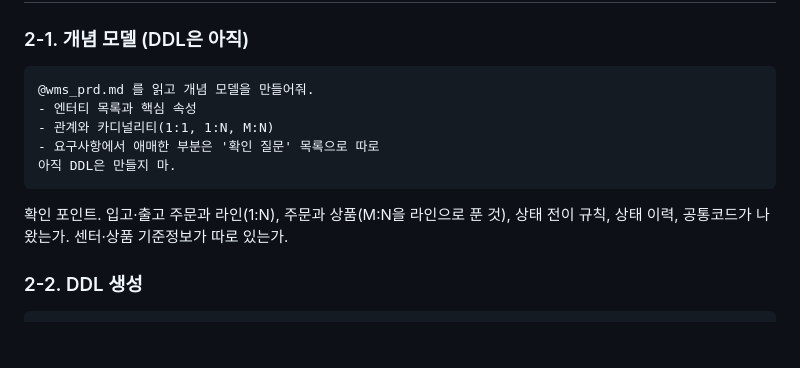
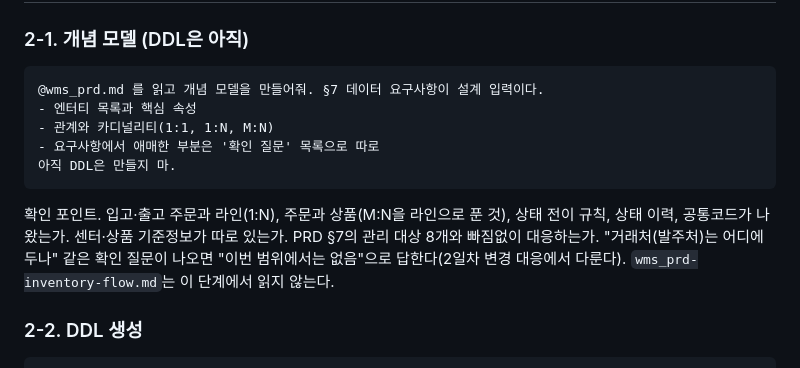
Before and after one commit to heesarang/sk-cursor3-wms, a Markdown page: database/README.md, the part around the change. Drawn GitHub-style; blank space fills up the shorter version.

Commit message:
db 실습과정 추가로 인한 db 요구사항 내용 추가 (테이블 설계 필요 내용)

````diff
--- a/database/README.md
+++ b/database/README.md
@@ -52,14 +52,14 @@ PostgreSQL 17, 본인 DB·계정, 스키마 `wms`인지 확인한다. 1번 학
 ### 2-1. 개념 모델 (DDL은 아직)
 
 ```text
-@wms_prd.md 를 읽고 개념 모델을 만들어줘.
+@wms_prd.md 를 읽고 개념 모델을 만들어줘. §7 데이터 요구사항이 설계 입력이다.
 - 엔터티 목록과 핵심 속성
 - 관계와 카디널리티(1:1, 1:N, M:N)
 - 요구사항에서 애매한 부분은 '확인 질문' 목록으로 따로
 아직 DDL은 만들지 마.
 ```
 
-확인 포인트. 입고·출고 주문과 라인(1:N), 주문과 상품(M:N을 라인으로 푼 것), 상태 전이 규칙, 상태 이력, 공통코드가 나왔는가. 센터·상품 기준정보가 따로 있는가.
+확인 포인트. 입고·출고 주문과 라인(1:N), 주문과 상품(M:N을 라인으로 푼 것), 상태 전이 규칙, 상태 이력, 공통코드가 나왔는가. 센터·상품 기준정보가 따로 있는가. PRD §7의 관리 대상 8개와 빠짐없이 대응하는가. "거래처(발주처)는 어디에 두나" 같은 확인 질문이 나오면 "이번 범위에서는 없음"으로 답한다(2일차 변경 대응에서 다룬다). `wms_prd-inventory-flow.md`는 이 단계에서 읽지 않는다.
 
 ### 2-2. DDL 생성
 
````
Also changed, not shown: 1 other file.
